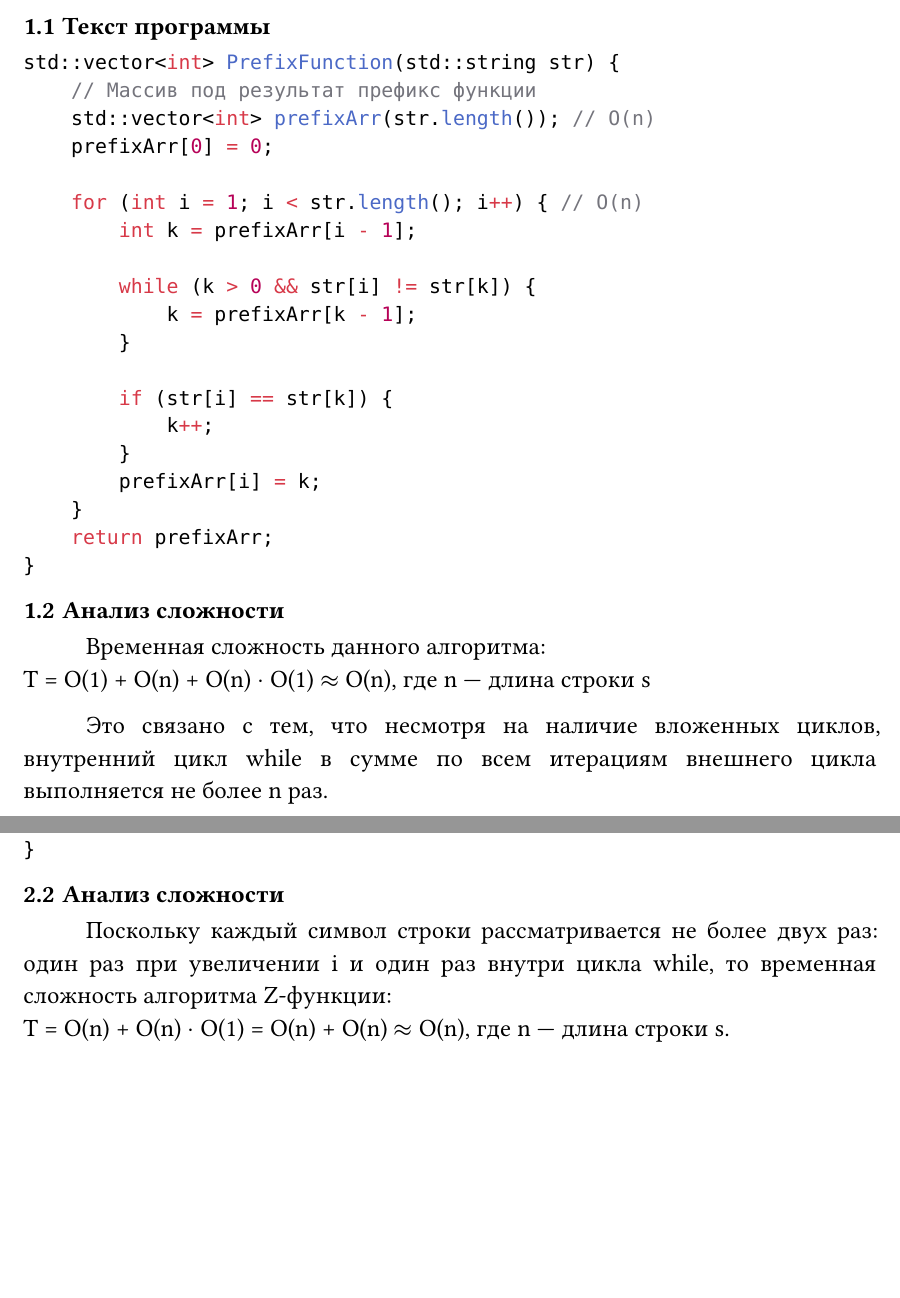
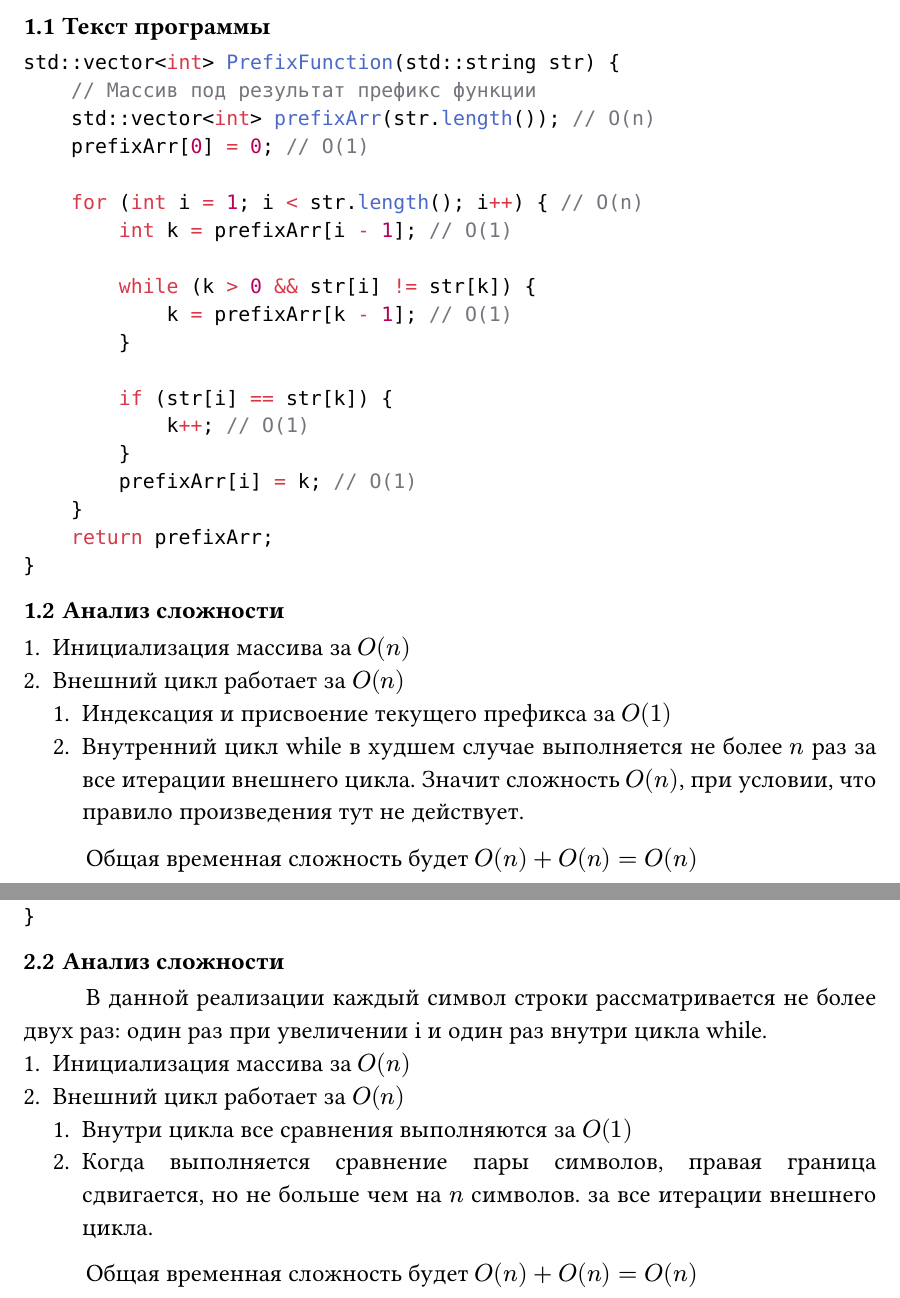
Before and after one commit to aragami3070HWSSU/StructAlgorithmHW4sem, a Typst document (homework6/analysis.typ): two parts of pages 3 and 4 of 5, joined at a grey line, cut so that both start at the same text, the shorter picture padded with empty space. Compiled offline with Typst 0.15.

Commit message:
Fix: z, prefix, kmp analysis
I hope it's good fix

````diff
--- a/homework6/analysis.typ
+++ b/homework6/analysis.typ
@@ -10,28 +10,30 @@
 std::vector<int> PrefixFunction(std::string str) {
     // Массив под результат префикс функции
     std::vector<int> prefixArr(str.length()); // O(n)
-    prefixArr[0] = 0;
+    prefixArr[0] = 0; // O(1)
 
     for (int i = 1; i < str.length(); i++) { // O(n)
-        int k = prefixArr[i - 1];
+        int k = prefixArr[i - 1]; // O(1)
 
         while (k > 0 && str[i] != str[k]) {
-            k = prefixArr[k - 1];
+            k = prefixArr[k - 1]; // O(1)
         }
 
         if (str[i] == str[k]) {
-            k++;
+            k++; // O(1)
         }
-        prefixArr[i] = k;
+        prefixArr[i] = k; // O(1)
     }
     return prefixArr;
 }
 ```
 == Анализ сложности
-Временная сложность данного алгоритма: \
-T = O(1) + O(n) + O(n) $dot$ O(1) $approx$ O(n), где n — длина строки s
++ Инициализация массива за $O(n)$
++ Внешний цикл работает за $O(n)$
+	+ Индексация и присвоение текущего префикса за $O(1)$
+	+ Внутренний цикл while в худшем случае выполняется не более $n$ раз за все итерации внешнего цикла. Значит сложность $O(n)$, при условии, что правило произведения тут не действует.
 
-Это связано с тем, что несмотря на наличие вложенных циклов, внутренний цикл while в сумме по всем итерациям внешнего цикла выполняется не более n раз.
+Общая временная сложность будет $O(n) + O(n) = O(n)$
 
 = Z-функция
 == Текст программы
@@ -57,9 +59,15 @@ std::vector<int> ZFunction(std::string str) {
 }
 ```
 == Анализ сложности
+
+В данной реализации каждый символ строки рассматривается не более двух раз: один раз при увеличении i и один раз внутри цикла while.
++ Инициализация массива за $O(n)$
++ Внешний цикл работает за $O(n)$
+	+ Внутри цикла все сравнения выполняются за $O(1)$
+	+ Когда выполняется сравнение пары символов, правая граница сдвигается, но не больше чем на $n$ символов. за все итерации внешнего цикла.
+
+Общая временная сложность будет $O(n) + O(n) = O(n)$
 // В худшем случае O(n) - если на каждом шаге z[i] увеличивается до конца строки (в строке с циклом)
-Поскольку каждый символ строки рассматривается не более двух раз: один раз при увеличении i и один раз внутри цикла while, то временная сложность алгоритма Z-функции: \
-T = O(n) + O(n) $dot$ O(1) = O(n) + O(n) $approx$ O(n), где n — длина строки s.
 
 = Алгоритм Кнута-Морриса-Пратта
 == Текст программы
````
Also changed, not shown: homework6/analysis.typ (4 more changed lines).
